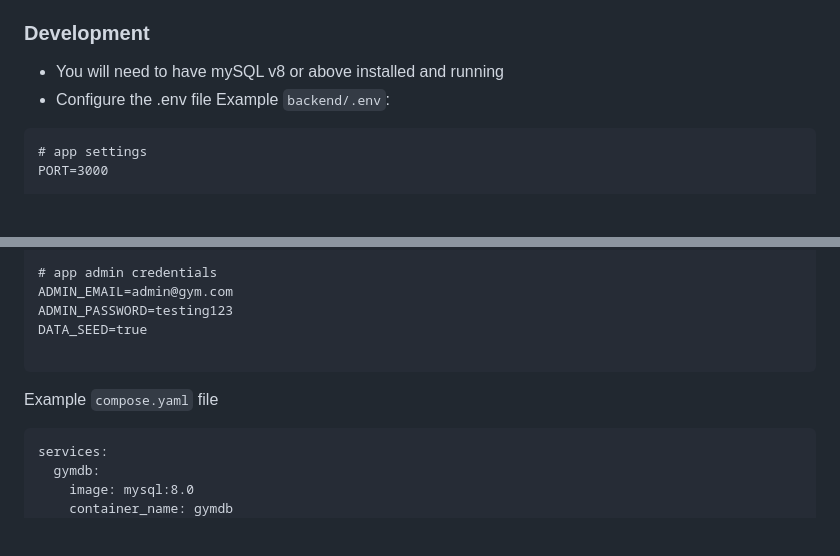
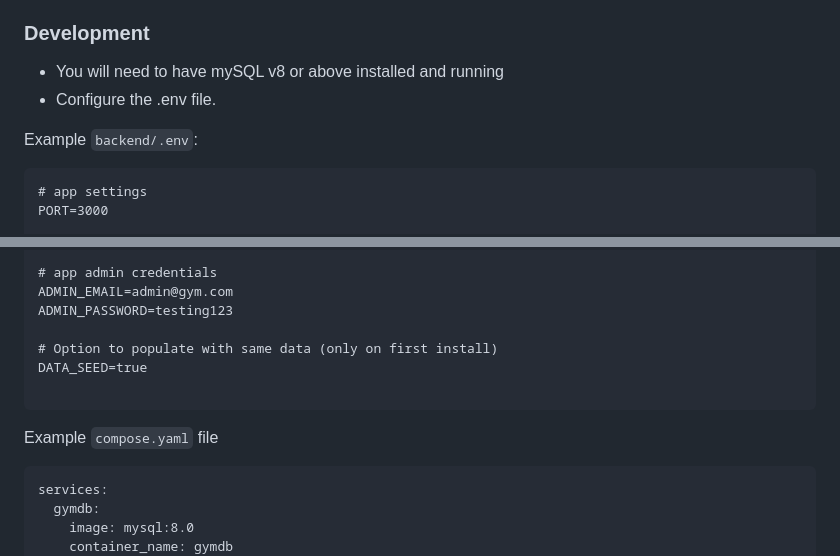
Before and after one commit to petersem/gym, a Markdown page: readme.md, 2 parts joined by grey strips. GitHub-like rendering; blank space fills up the shorter version.

````diff
--- a/readme.md
+++ b/readme.md
@@ -19,9 +19,9 @@ Gym app for Tafe stage 2 assessment
 ### Development
 
 - You will need to have mySQL v8 or above installed and running
-- Configure the .env file
-  Example `backend/.env`:
+- Configure the .env file.
 
+Example `backend/.env`:
 ```
 # app settings
 PORT=3000
@@ -84,12 +83,13 @@ DB_PASSWORD=Testing123!
 # app admin credentials
 ADMIN_EMAIL=admin@gym.com
 ADMIN_PASSWORD=testing123
+
+# Option to populate with same data (only on first install)
 DATA_SEED=true
 
 ```
 
 Example `compose.yaml` file
-
 ```
 services:
   gymdb:
````
Also changed, not shown: other parts of readme.md (+1 -2 lines).
